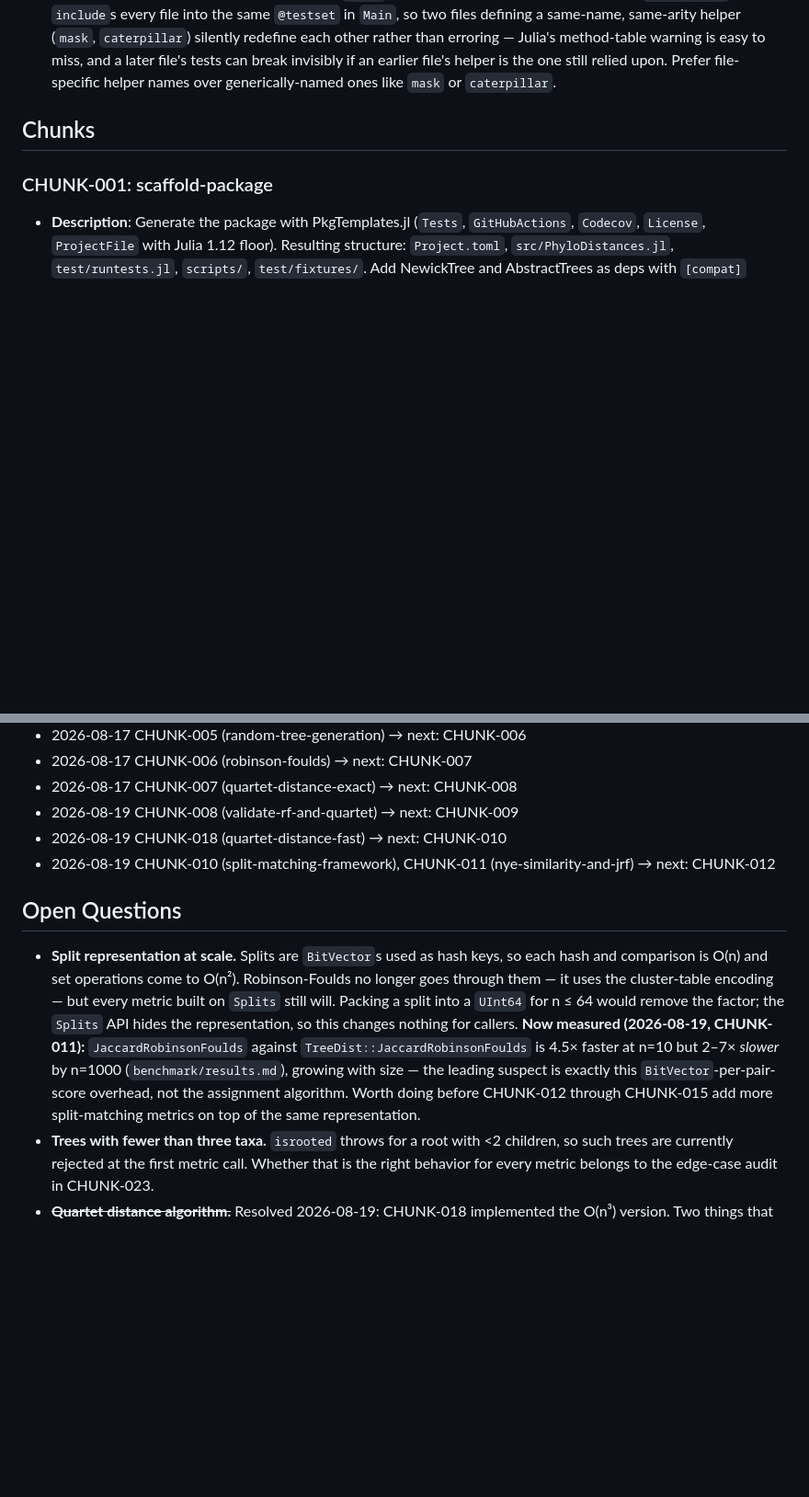
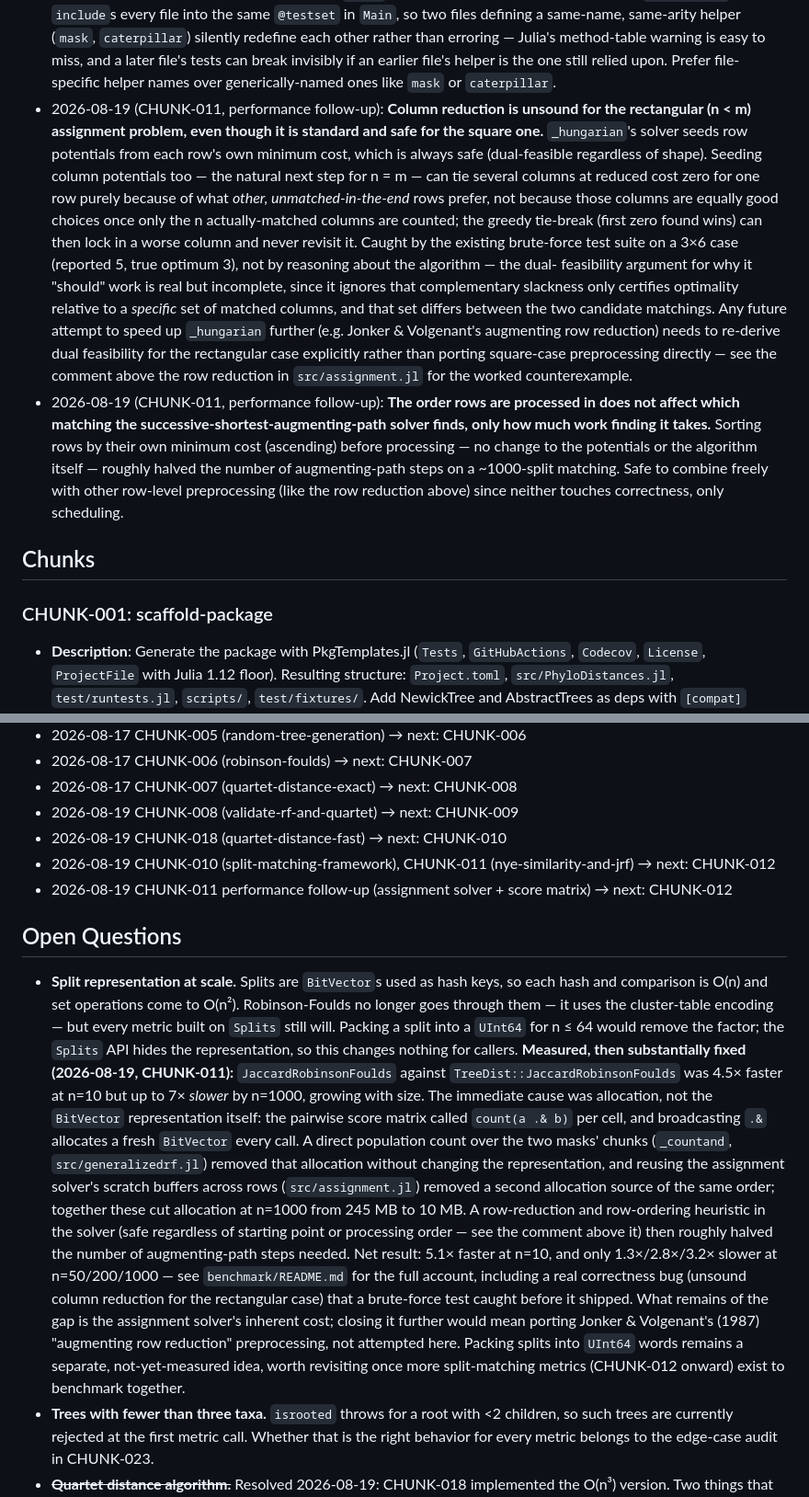
Before and after one commit to cvigilv/PhyloDistances.jl, a Markdown page: ANALYSIS_PLAN.md, 2 parts joined by grey strips. Shown at 92% size. Rendered like a GitHub page; blank space fills up the shorter version.

Commit message:
docs: record the Jaccard-Robinson-Foulds performance work in the plan

```diff
--- a/ANALYSIS_PLAN.md
+++ b/ANALYSIS_PLAN.md
@@ -380,6 +380,30 @@ Produce these live in the MCP Julia session and let them go when it exits.
   later file's tests can break invisibly if an earlier file's helper is the one still
   relied upon. Prefer file-specific helper names over generically-named ones like `mask` or
   `caterpillar`.
+- 2026-08-19 (CHUNK-011, performance follow-up): **Column reduction is unsound for the
+  rectangular (n < m) assignment problem, even though it is standard and safe for the
+  square one.** `_hungarian`'s solver seeds row potentials from each row's own minimum
+  cost, which is always safe (dual-feasible regardless of shape). Seeding column
+  potentials too — the natural next step for n = m — can tie several columns at reduced
+  cost zero for one row purely because of what *other, unmatched-in-the-end* rows prefer,
+  not because those columns are equally good choices once only the n actually-matched
+  columns are counted; the greedy tie-break (first zero found wins) can then lock in a
+  worse column and never revisit it. Caught by the existing brute-force test suite on a
+  3×6 case (reported 5, true optimum 3), not by reasoning about the algorithm — the dual-
+  feasibility argument for why it "should" work is real but incomplete, since it ignores
+  that complementary slackness only certifies optimality relative to a *specific* set of
+  matched columns, and that set differs between the two candidate matchings. Any future
+  attempt to speed up `_hungarian` further (e.g. Jonker & Volgenant's augmenting row
+  reduction) needs to re-derive dual feasibility for the rectangular case explicitly
+  rather than porting square-case preprocessing directly — see the comment above the row
+  reduction in `src/assignment.jl` for the worked counterexample.
+- 2026-08-19 (CHUNK-011, performance follow-up): **The order rows are processed in does
+  not affect which matching the successive-shortest-augmenting-path solver finds, only how
+  much work finding it takes.** Sorting rows by their own minimum cost (ascending) before
+  processing — no change to the potentials or the algorithm itself — roughly halved the
+  number of augmenting-path steps on a ~1000-split matching. Safe to combine freely with
+  other row-level preprocessing (like the row reduction above) since neither touches
+  correctness, only scheduling.
 
 ## Chunks
 
@@ -1140,6 +1164,7 @@ Produce these live in the MCP Julia session and let them go when it exits.
 - 2026-08-19 CHUNK-008 (validate-rf-and-quartet) → next: CHUNK-009
 - 2026-08-19 CHUNK-018 (quartet-distance-fast) → next: CHUNK-010
 - 2026-08-19 CHUNK-010 (split-matching-framework), CHUNK-011 (nye-similarity-and-jrf) → next: CHUNK-012
+- 2026-08-19 CHUNK-011 performance follow-up (assignment solver + score matrix) → next: CHUNK-012
 
 ## Open Questions
 
@@ -1148,12 +1173,25 @@ Produce these live in the MCP Julia session and let them go when it exits.
   through them — it uses the cluster-table encoding — but every metric built on
   `Splits` still will. Packing a split into a `UInt64` for n ≤ 64 would remove the factor;
   the `Splits` API hides the representation, so this changes nothing for callers.
-  **Now measured (2026-08-19, CHUNK-011):** `JaccardRobinsonFoulds` against
-  `TreeDist::JaccardRobinsonFoulds` is 4.5× faster at n=10 but 2–7× *slower* by n=1000
-  (`benchmark/results.md`), growing with size — the leading suspect is exactly this
-  `BitVector`-per-pair-score overhead, not the assignment algorithm. Worth doing before
-  CHUNK-012 through CHUNK-015 add more split-matching metrics on top of the same
-  representation.
+  **Measured, then substantially fixed (2026-08-19, CHUNK-011):** `JaccardRobinsonFoulds`
+  against `TreeDist::JaccardRobinsonFoulds` was 4.5× faster at n=10 but up to 7× *slower*
+  by n=1000, growing with size. The immediate cause was allocation, not the `BitVector`
+  representation itself: the pairwise score matrix called `count(a .& b)` per cell, and
+  broadcasting `.&` allocates a fresh `BitVector` every call. A direct population count
+  over the two masks' chunks (`_countand`, `src/generalizedrf.jl`) removed that allocation
+  without changing the representation, and reusing the assignment solver's scratch
+  buffers across rows (`src/assignment.jl`) removed a second allocation source of the same
+  order; together these cut allocation at n=1000 from 245 MB to 10 MB. A row-reduction and
+  row-ordering heuristic in the solver (safe regardless of starting point or processing
+  order — see the comment above it) then roughly halved the number of augmenting-path
+  steps needed. Net result: 5.1× faster at n=10, and only 1.3×/2.8×/3.2× slower at
+  n=50/200/1000 — see `benchmark/README.md` for the full account, including a real
+  correctness bug (unsound column reduction for the rectangular case) that a brute-force
+  test caught before it shipped. What remains of the gap is the assignment solver's
+  inherent cost; closing it further would mean porting Jonker & Volgenant's (1987)
+  "augmenting row reduction" preprocessing, not attempted here. Packing splits into
+  `UInt64` words remains a separate, not-yet-measured idea, worth revisiting once more
+  split-matching metrics (CHUNK-012 onward) exist to benchmark together.
 - **Trees with fewer than three taxa.** `isrooted` throws for a root with <2 children, so
   such trees are currently rejected at the first metric call. Whether that is the right
   behavior for every metric belongs to the edge-case audit in CHUNK-023.
```
Also changed, not shown: ANALYSIS_SESSION.md (+94 -84 lines).
